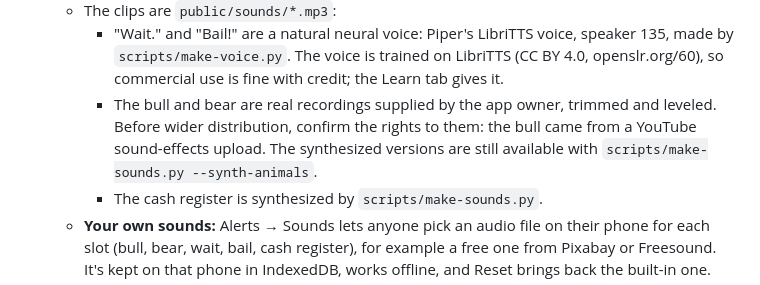
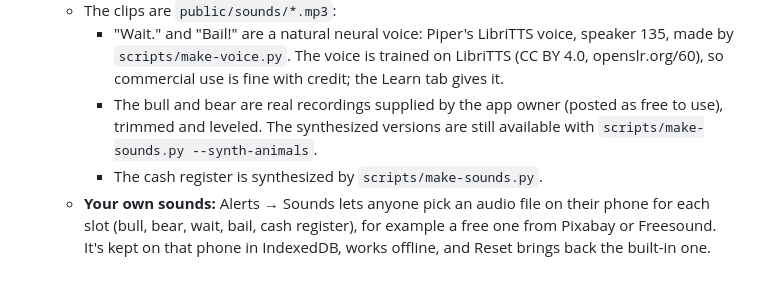
Before and after one commit to skpw75zz9s-alt/Shot-caller, a Markdown page: README.md, the part around the change. Rendered like a GitHub page.

Commit message:
README: the bull and bear recordings are free to use
Co-Authored-By: Claude Opus 5.5 <noreply@anthropic.com>
Claude-Session: https://claude.ai/code/session_01JcXSsmpdBpAvXrq1uF2zES

```diff
--- a/README.md
+++ b/README.md
@@ -56,7 +56,7 @@ Six tabs along the bottom:
     - Everything else has its own tone.
   - The clips are `public/sounds/*.mp3`:
     - "Wait." and "Bail!" are a natural neural voice: Piper's LibriTTS voice, speaker 135, made by `scripts/make-voice.py`. The voice is trained on LibriTTS (CC BY 4.0, openslr.org/60), so commercial use is fine with credit; the Learn tab gives it.
-    - The bull and bear are real recordings supplied by the app owner, trimmed and leveled. Before wider distribution, confirm the rights to them: the bull came from a YouTube sound-effects upload. The synthesized versions are still available with `scripts/make-sounds.py --synth-animals`.
+    - The bull and bear are real recordings supplied by the app owner (posted as free to use), trimmed and leveled. The synthesized versions are still available with `scripts/make-sounds.py --synth-animals`.
     - The cash register is synthesized by `scripts/make-sounds.py`.
   - **Your own sounds:** Alerts → Sounds lets anyone pick an audio file on their phone for each slot (bull, bear, wait, bail, cash register), for example a free one from Pixabay or Freesound. It's kept on that phone in IndexedDB, works offline, and Reset brings back the built-in one.
   - Phones need one tap to allow sound. Push notifications with the app closed use the phone's normal notification sound, because the web can't attach custom sounds to them.
```
